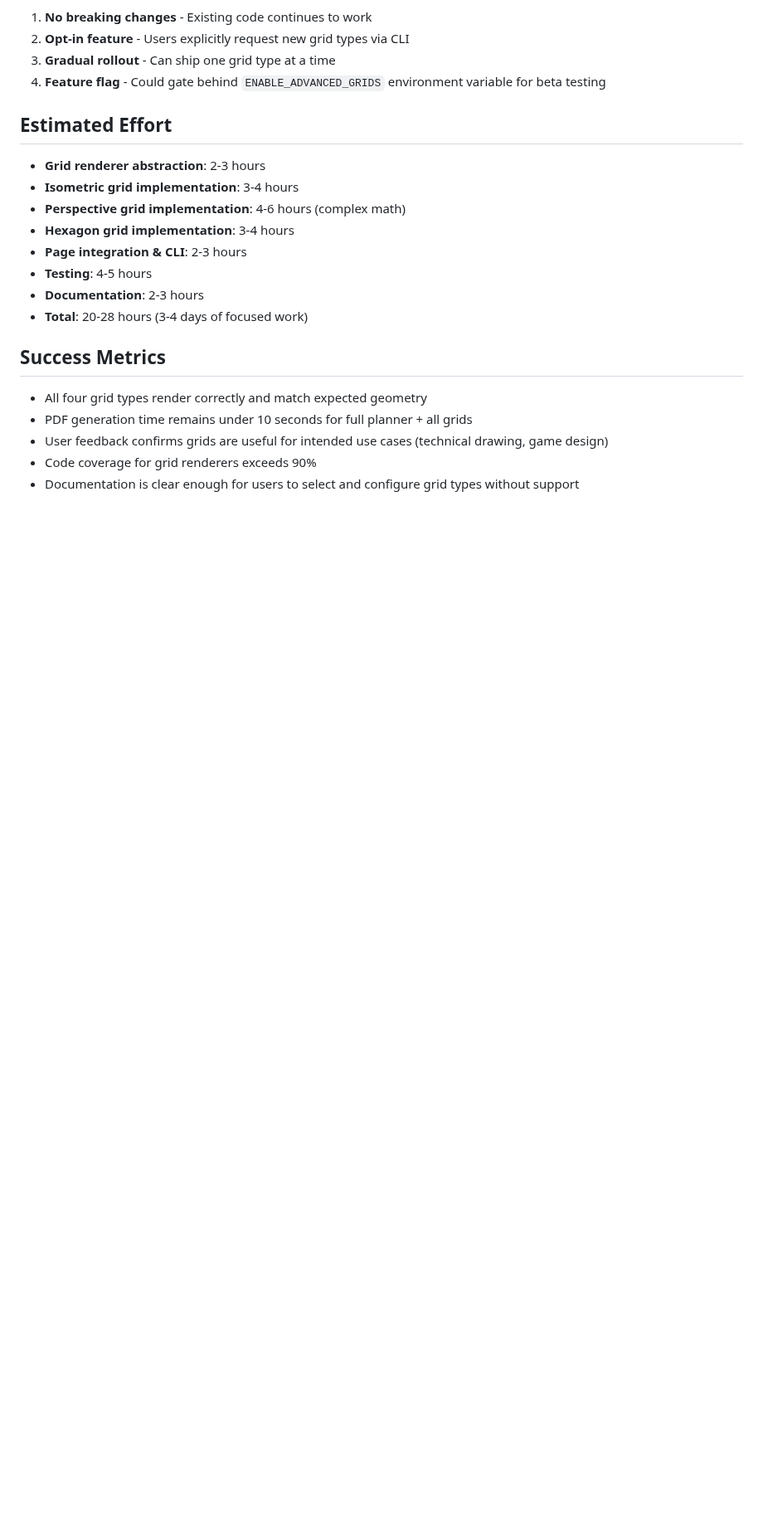
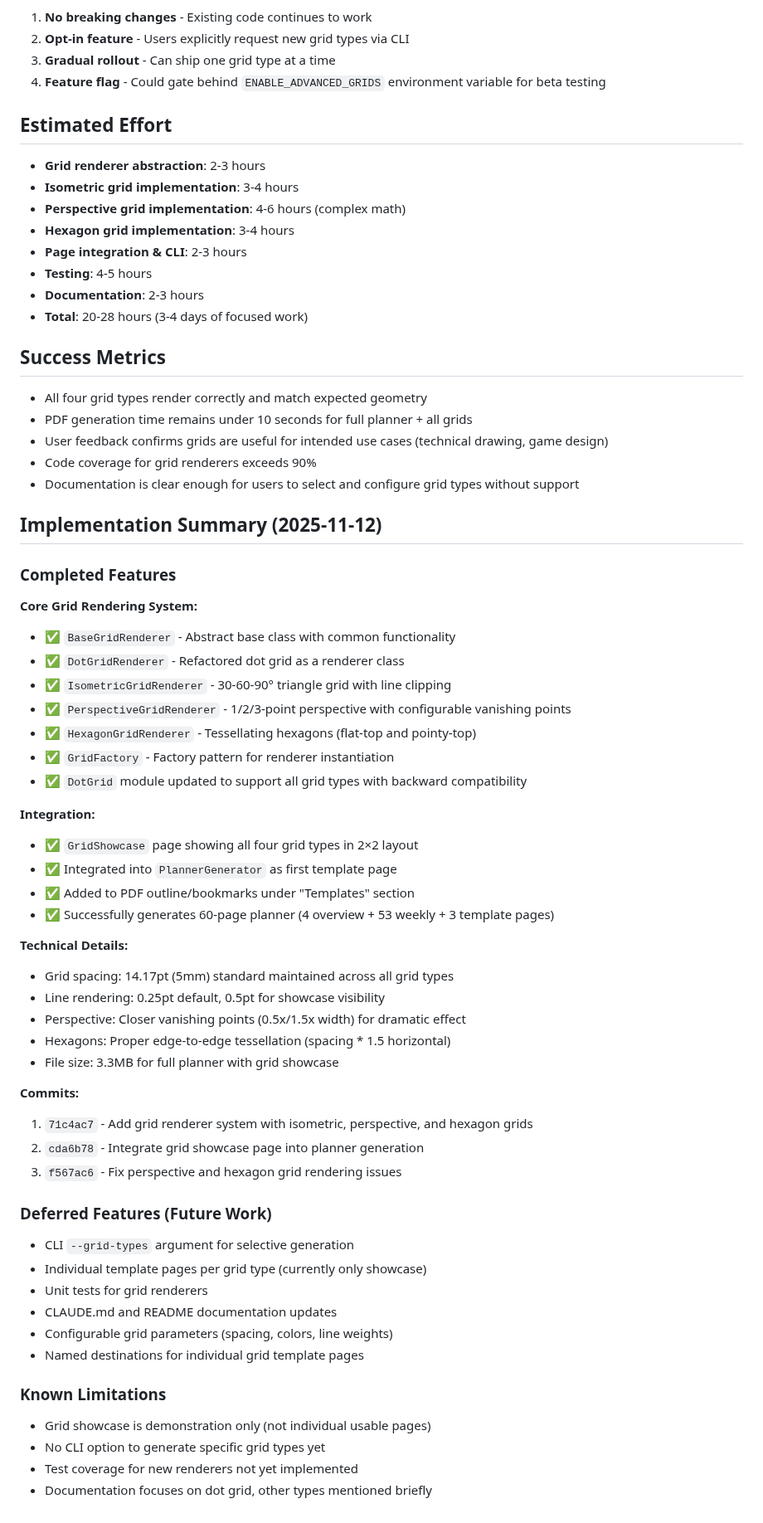
Before and after one commit to andynu/bujo-pdf, a Markdown page: plans/23-additional-grid-types.md, the part around the change. Shown at 83% size. GitHub-like rendering; blank space fills up the shorter version.

Commit message:
Document Plan 23 completion with implementation summary
Add comprehensive implementation summary to plan file including:
- All completed features (core rendering system and integration)
- Technical details (spacing, line weights, tessellation fixes)
- Commit references
- Deferred features for future work
- Known limitations

Update plans index:
- Mark Plan 23 as Completed
- Add commit references (71c4ac7, cda6b78, f567ac6)
- Document result summary
- Update Last Worked timestamp

Plan 23 core implementation complete. Grid showcase successfully demonstrates
all four grid types with proper geometry and visibility.

```diff
--- a/plans/23-additional-grid-types.md
+++ b/plans/23-additional-grid-types.md
@@ -379,3 +379,50 @@ Since this is a new feature (not replacing existing functionality):
 - User feedback confirms grids are useful for intended use cases (technical drawing, game design)
 - Code coverage for grid renderers exceeds 90%
 - Documentation is clear enough for users to select and configure grid types without support
+
+## Implementation Summary (2025-11-12)
+
+### Completed Features
+
+**Core Grid Rendering System:**
+- ✅ `BaseGridRenderer` - Abstract base class with common functionality
+- ✅ `DotGridRenderer` - Refactored dot grid as a renderer class
+- ✅ `IsometricGridRenderer` - 30-60-90° triangle grid with line clipping
+- ✅ `PerspectiveGridRenderer` - 1/2/3-point perspective with configurable vanishing points
+- ✅ `HexagonGridRenderer` - Tessellating hexagons (flat-top and pointy-top)
+- ✅ `GridFactory` - Factory pattern for renderer instantiation
+- ✅ `DotGrid` module updated to support all grid types with backward compatibility
+
+**Integration:**
+- ✅ `GridShowcase` page showing all four grid types in 2×2 layout
+- ✅ Integrated into `PlannerGenerator` as first template page
+- ✅ Added to PDF outline/bookmarks under "Templates" section
+- ✅ Successfully generates 60-page planner (4 overview + 53 weekly + 3 template pages)
+
+**Technical Details:**
+- Grid spacing: 14.17pt (5mm) standard maintained across all grid types
+- Line rendering: 0.25pt default, 0.5pt for showcase visibility
+- Perspective: Closer vanishing points (0.5x/1.5x width) for dramatic effect
+- Hexagons: Proper edge-to-edge tessellation (spacing * 1.5 horizontal)
+- File size: 3.3MB for full planner with grid showcase
+
+**Commits:**
+1. `71c4ac7` - Add grid renderer system with isometric, perspective, and hexagon grids
+2. `cda6b78` - Integrate grid showcase page into planner generation
+3. `f567ac6` - Fix perspective and hexagon grid rendering issues
+
+### Deferred Features (Future Work)
+
+- CLI `--grid-types` argument for selective generation
+- Individual template pages per grid type (currently only showcase)
+- Unit tests for grid renderers
+- CLAUDE.md and README documentation updates
+- Configurable grid parameters (spacing, colors, line weights)
+- Named destinations for individual grid template pages
+
+### Known Limitations
+
+- Grid showcase is demonstration only (not individual usable pages)
+- No CLI option to generate specific grid types yet
+- Test coverage for new renderers not yet implemented
+- Documentation focuses on dot grid, other types mentioned briefly
```
Also changed, not shown: plans/index.md (+5 -3 lines).
